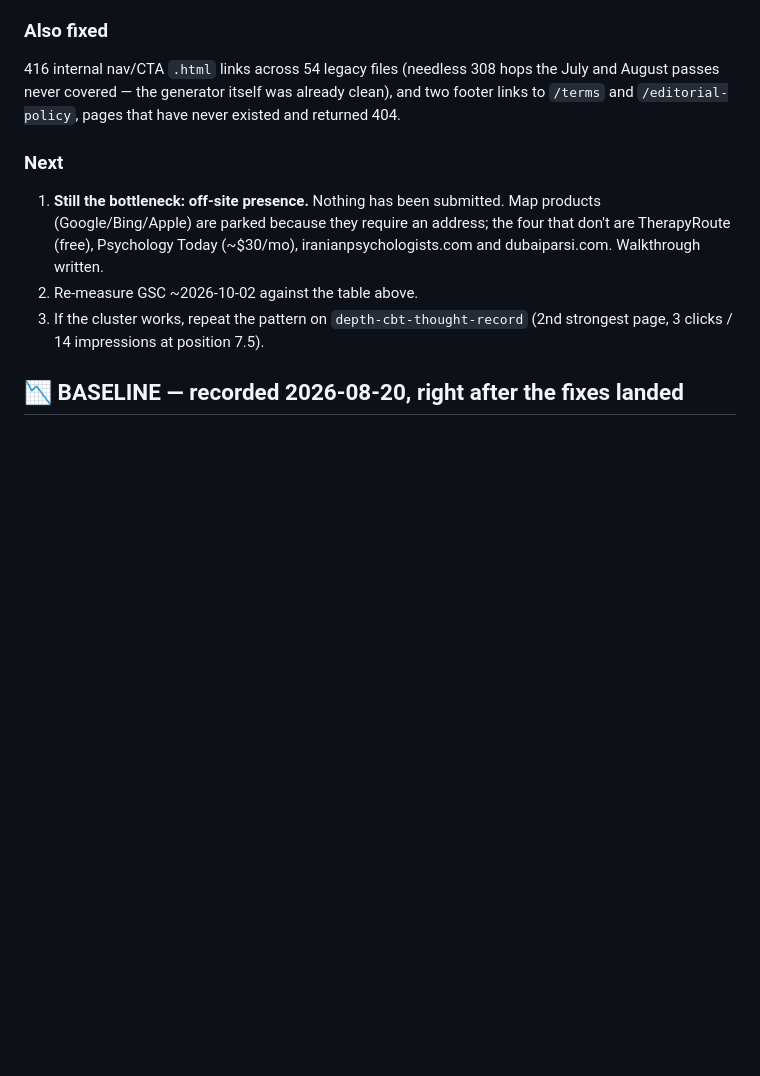
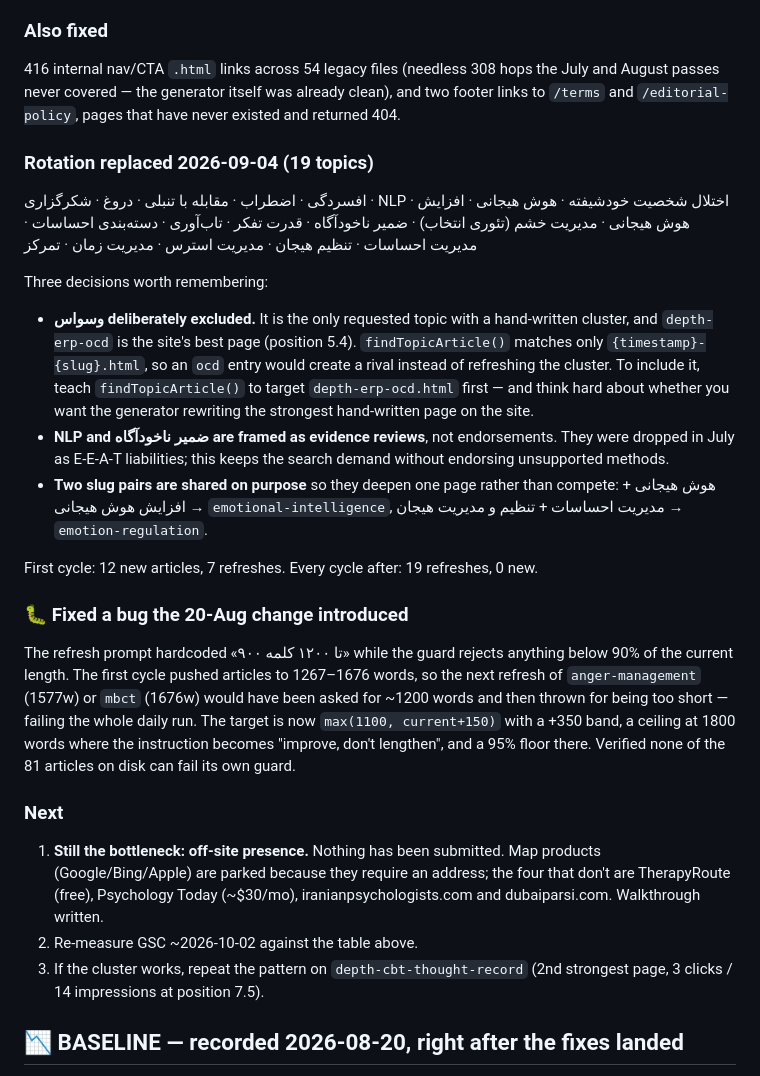
Before and after one commit to farzadfarhad21-ai/rahiltherapy, a Markdown page: SEO_TODO.md, the part around the change. Drawn GitHub-style; blank space fills up the shorter version.

Commit message:
docs: record the new rotation and the length-guard fix
Co-Authored-By: Claude Opus 5 <noreply@anthropic.com>

```diff
--- a/SEO_TODO.md
+++ b/SEO_TODO.md
@@ -118,6 +118,19 @@ Rationale: hand-written articles are ~65× more productive per article than gene
 
 ### Also fixed
 416 internal nav/CTA `.html` links across 54 legacy files (needless 308 hops the July and August passes never covered — the generator itself was already clean), and two footer links to `/terms` and `/editorial-policy`, pages that have never existed and returned 404.
+
+### Rotation replaced 2026-09-04 (19 topics)
+افسردگی · اضطراب · مقابله با تنبلی · دروغ · شکرگزاری · NLP · اختلال شخصیت خودشیفته · هوش هیجانی · افزایش هوش هیجانی · مدیریت خشم (تئوری انتخاب) · ضمیر ناخودآگاه · قدرت تفکر · تاب‌آوری · دسته‌بندی احساسات · مدیریت احساسات · تنظیم هیجان · مدیریت استرس · مدیریت زمان · تمرکز
+
+Three decisions worth remembering:
+- **وسواس deliberately excluded.** It is the only requested topic with a hand-written cluster, and `depth-erp-ocd` is the site's best page (position 5.4). `findTopicArticle()` matches only `{timestamp}-{slug}.html`, so an `ocd` entry would create a rival instead of refreshing the cluster. To include it, teach `findTopicArticle()` to target `depth-erp-ocd.html` first — and think hard about whether you want the generator rewriting the strongest hand-written page on the site.
+- **NLP and ضمیر ناخودآگاه are framed as evidence reviews**, not endorsements. They were dropped in July as E-E-A-T liabilities; this keeps the search demand without endorsing unsupported methods.
+- **Two slug pairs are shared on purpose** so they deepen one page rather than compete: هوش هیجانی + افزایش هوش هیجانی → `emotional-intelligence`, مدیریت احساسات + تنظیم و مدیریت هیجان → `emotion-regulation`.
+
+First cycle: 12 new articles, 7 refreshes. Every cycle after: 19 refreshes, 0 new.
+
+### 🐛 Fixed a bug the 20-Aug change introduced
+The refresh prompt hardcoded «۹۰۰ تا ۱۲۰۰ کلمه» while the guard rejects anything below 90% of the current length. The first cycle pushed articles to 1267–1676 words, so the next refresh of `anger-management` (1577w) or `mbct` (1676w) would have been asked for ~1200 words and then thrown for being too short — failing the whole daily run. The target is now `max(1100, current+150)` with a +350 band, a ceiling at 1800 words where the instruction becomes "improve, don't lengthen", and a 95% floor there. Verified none of the 81 articles on disk can fail its own guard.
 
 ### Next
 1. **Still the bottleneck: off-site presence.** Nothing has been submitted. Map products (Google/Bing/Apple) are parked because they require an address; the four that don't are TherapyRoute (free), Psychology Today (~$30/mo), iranianpsychologists.com and dubaiparsi.com. Walkthrough written.
```
